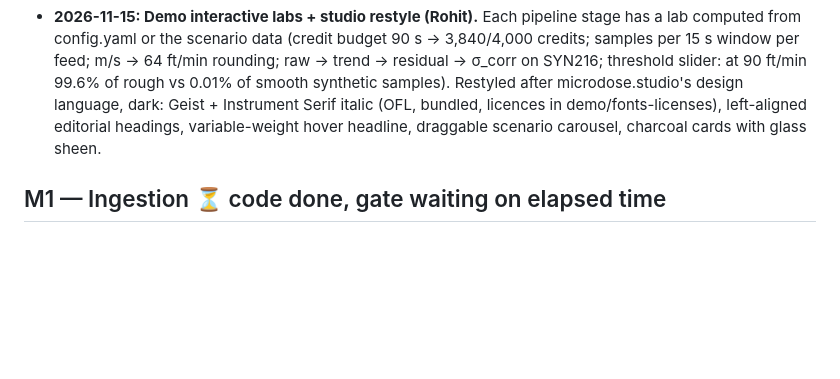
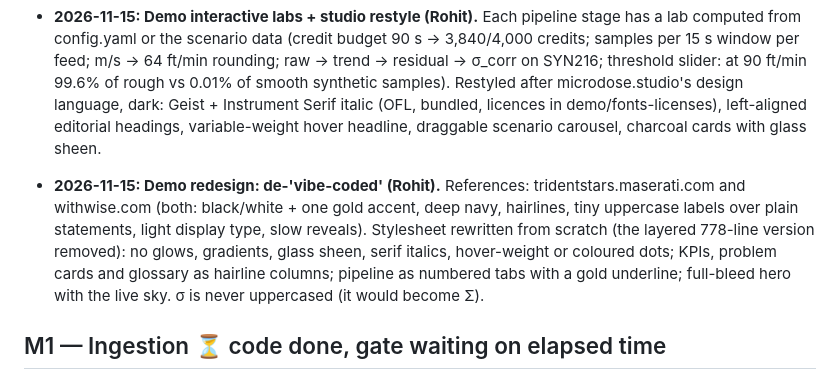
Before and after one commit to rohitraj-837-maker/Horus, a Markdown page: PROGRESS.md, the part around the change. Rendered like a GitHub page; blank space fills up the shorter version.

```diff
--- a/PROGRESS.md
+++ b/PROGRESS.md
@@ -35,6 +35,8 @@ One entry per milestone gate. A milestone is **complete** only when its `make ga
 
 - **2026-11-15: Demo interactive labs + studio restyle (Rohit).** Each pipeline stage has a lab computed from config.yaml or the scenario data (credit budget 90 s → 3,840/4,000 credits; samples per 15 s window per feed; m/s → 64 ft/min rounding; raw → trend → residual → σ_corr on SYN216; threshold slider: at 90 ft/min 99.6% of rough vs 0.01% of smooth synthetic samples). Restyled after microdose.studio's design language, dark: Geist + Instrument Serif italic (OFL, bundled, licences in demo/fonts-licenses), left-aligned editorial headings, variable-weight hover headline, draggable scenario carousel, charcoal cards with glass sheen.
 
+- **2026-11-15: Demo redesign: de-'vibe-coded' (Rohit).** References: tridentstars.maserati.com and withwise.com (both: black/white + one gold accent, deep navy, hairlines, tiny uppercase labels over plain statements, light display type, slow reveals). Stylesheet rewritten from scratch (the layered 778-line version removed): no glows, gradients, glass sheen, serif italics, hover-weight or coloured dots; KPIs, problem cards and glossary as hairline columns; pipeline as numbered tabs with a gold underline; full-bleed hero with the live sky. σ is never uppercased (it would become Σ).
+
 ## M1 — Ingestion ⏳ code done, gate waiting on elapsed time
 
 `make gate-m1 DAY=2026-11-14` (2026-11-15 01:5x AEDT): ruff ✔, mypy ✔, **pytest 110 passed** (1 Trino test deselected until access), then:
```
Also changed, not shown: README.md (+1 -1 lines), docs/img/horus-overview.png, docs/img/horus-radar.png, 3 other files.
